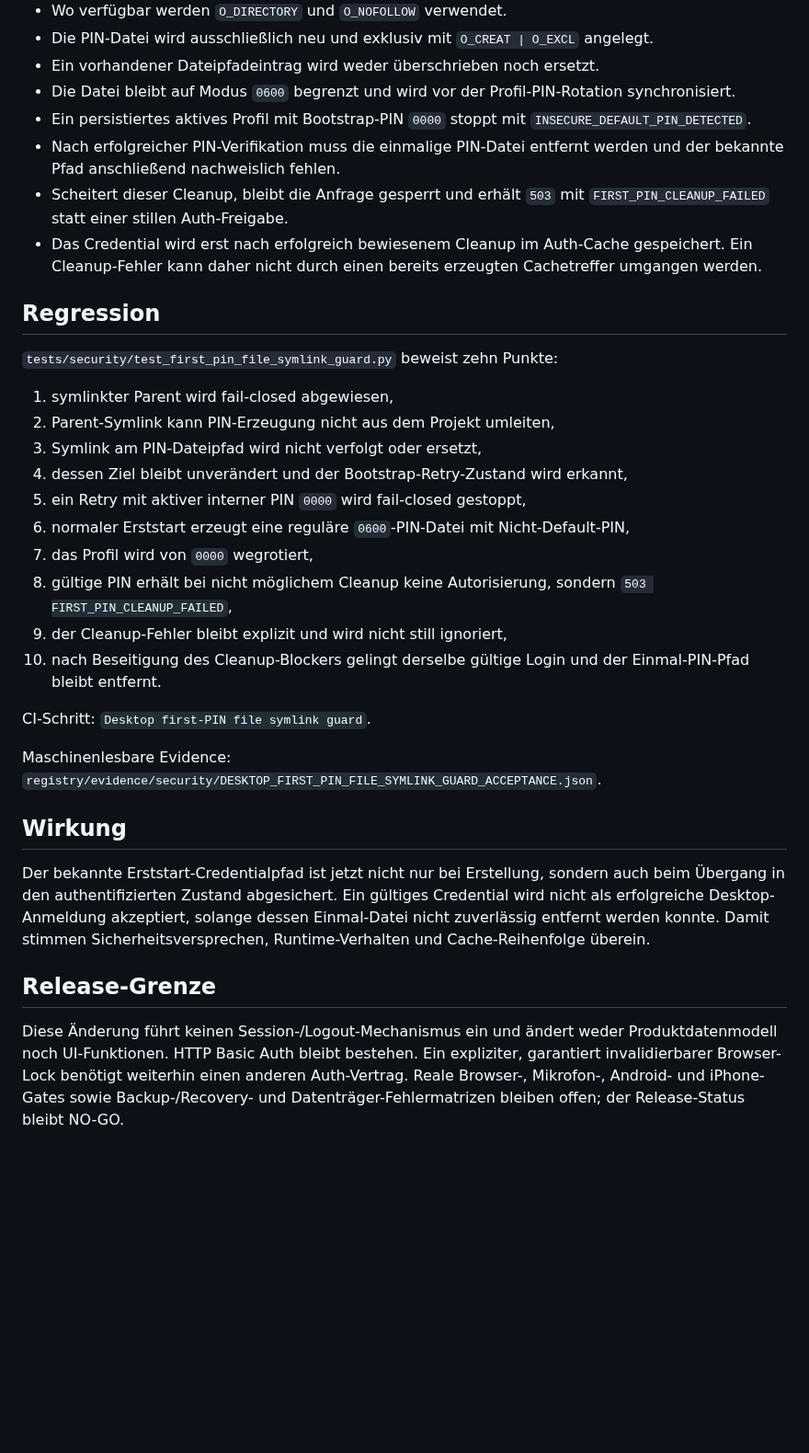
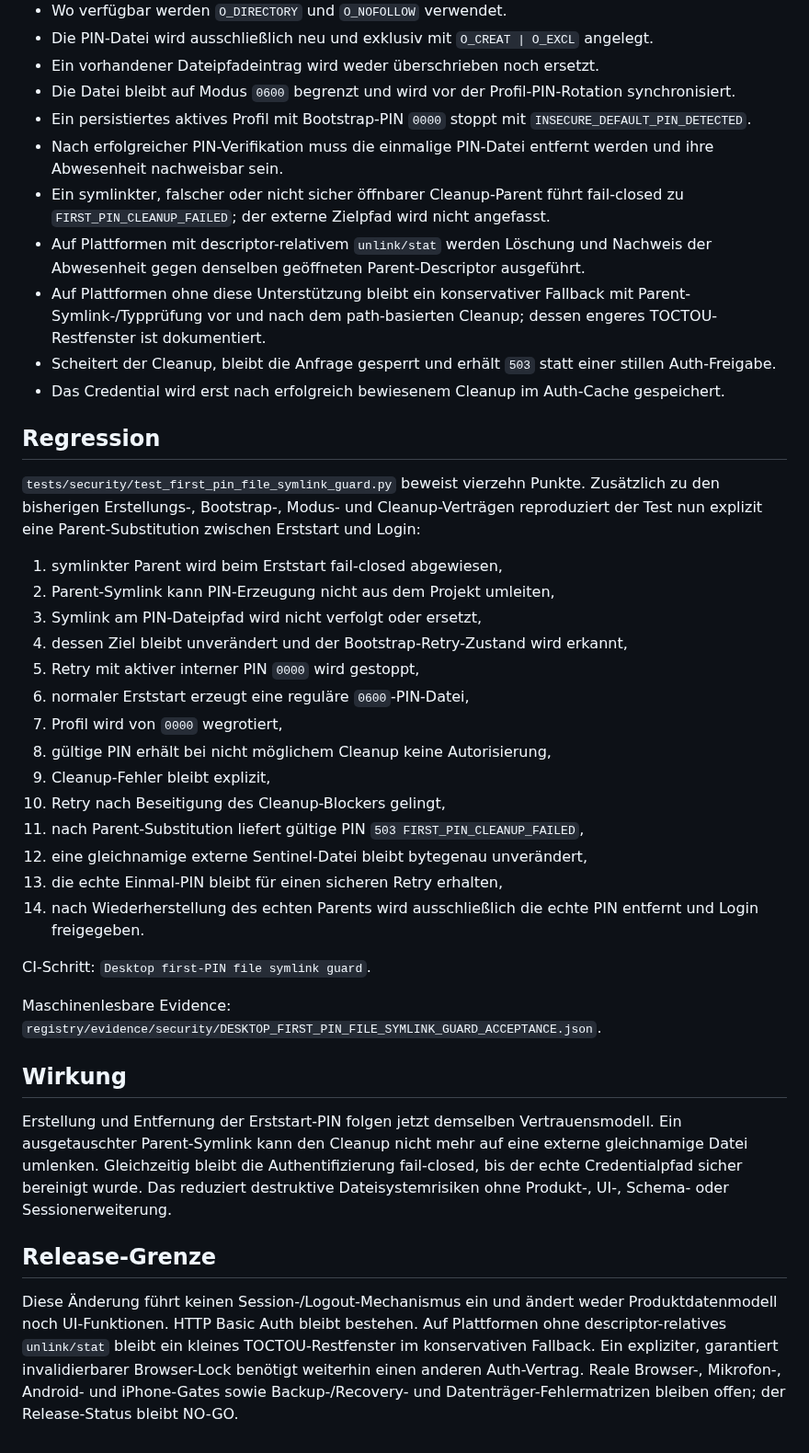
Before and after one commit to provoware/naqya-memo, a Markdown page: Docs/SECURITY_FIRST_PIN_FILE_SYMLINK_GUARD.md, the part around one of its changes. Shown at 92% size. Drawn GitHub-style; blank space fills up the shorter version.

Commit message:
Document descriptor-relative first-PIN cleanup guard

```diff
--- a/Docs/SECURITY_FIRST_PIN_FILE_SYMLINK_GUARD.md
+++ b/Docs/SECURITY_FIRST_PIN_FILE_SYMLINK_GUARD.md
@@ -19,24 +19,31 @@ Der sichere Desktop-Server behandelt den Erststart jetzt als gemeinsamen fail-cl
 - Ein vorhandener Dateipfadeintrag wird weder überschrieben noch ersetzt.
 - Die Datei bleibt auf Modus `0600` begrenzt und wird vor der Profil-PIN-Rotation synchronisiert.
 - Ein persistiertes aktives Profil mit Bootstrap-PIN `0000` stoppt mit `INSECURE_DEFAULT_PIN_DETECTED`.
-- Nach erfolgreicher PIN-Verifikation muss die einmalige PIN-Datei entfernt werden und der bekannte Pfad anschließend nachweislich fehlen.
-- Scheitert dieser Cleanup, bleibt die Anfrage gesperrt und erhält `503` mit `FIRST_PIN_CLEANUP_FAILED` statt einer stillen Auth-Freigabe.
-- Das Credential wird erst nach erfolgreich bewiesenem Cleanup im Auth-Cache gespeichert. Ein Cleanup-Fehler kann daher nicht durch einen bereits erzeugten Cachetreffer umgangen werden.
+- Nach erfolgreicher PIN-Verifikation muss die einmalige PIN-Datei entfernt werden und ihre Abwesenheit nachweisbar sein.
+- Ein symlinkter, falscher oder nicht sicher öffnbarer Cleanup-Parent führt fail-closed zu `FIRST_PIN_CLEANUP_FAILED`; der externe Zielpfad wird nicht angefasst.
+- Auf Plattformen mit descriptor-relativem `unlink/stat` werden Löschung und Nachweis der Abwesenheit gegen denselben geöffneten Parent-Descriptor ausgeführt.
+- Auf Plattformen ohne diese Unterstützung bleibt ein konservativer Fallback mit Parent-Symlink-/Typprüfung vor und nach dem path-basierten Cleanup; dessen engeres TOCTOU-Restfenster ist dokumentiert.
+- Scheitert der Cleanup, bleibt die Anfrage gesperrt und erhält `503` statt einer stillen Auth-Freigabe.
+- Das Credential wird erst nach erfolgreich bewiesenem Cleanup im Auth-Cache gespeichert.
 
 ## Regression
 
-`tests/security/test_first_pin_file_symlink_guard.py` beweist zehn Punkte:
+`tests/security/test_first_pin_file_symlink_guard.py` beweist vierzehn Punkte. Zusätzlich zu den bisherigen Erstellungs-, Bootstrap-, Modus- und Cleanup-Verträgen reproduziert der Test nun explizit eine Parent-Substitution zwischen Erststart und Login:
 
-1. symlinkter Parent wird fail-closed abgewiesen,
+1. symlinkter Parent wird beim Erststart fail-closed abgewiesen,
 2. Parent-Symlink kann PIN-Erzeugung nicht aus dem Projekt umleiten,
 3. Symlink am PIN-Dateipfad wird nicht verfolgt oder ersetzt,
 4. dessen Ziel bleibt unverändert und der Bootstrap-Retry-Zustand wird erkannt,
-5. ein Retry mit aktiver interner PIN `0000` wird fail-closed gestoppt,
-6. normaler Erststart erzeugt eine reguläre `0600`-PIN-Datei mit Nicht-Default-PIN,
-7. das Profil wird von `0000` wegrotiert,
-8. gültige PIN erhält bei nicht möglichem Cleanup keine Autorisierung, sondern `503 FIRST_PIN_CLEANUP_FAILED`,
-9. der Cleanup-Fehler bleibt explizit und wird nicht still ignoriert,
-10. nach Beseitigung des Cleanup-Blockers gelingt derselbe gültige Login und der Einmal-PIN-Pfad bleibt entfernt.
+5. Retry mit aktiver interner PIN `0000` wird gestoppt,
+6. normaler Erststart erzeugt eine reguläre `0600`-PIN-Datei,
+7. Profil wird von `0000` wegrotiert,
+8. gültige PIN erhält bei nicht möglichem Cleanup keine Autorisierung,
+9. Cleanup-Fehler bleibt explizit,
+10. Retry nach Beseitigung des Cleanup-Blockers gelingt,
+11. nach Parent-Substitution liefert gültige PIN `503 FIRST_PIN_CLEANUP_FAILED`,
+12. eine gleichnamige externe Sentinel-Datei bleibt bytegenau unverändert,
+13. die echte Einmal-PIN bleibt für einen sicheren Retry erhalten,
+14. nach Wiederherstellung des echten Parents wird ausschließlich die echte PIN entfernt und Login freigegeben.
 
 CI-Schritt: `Desktop first-PIN file symlink guard`.
 
@@ -44,8 +51,8 @@ Maschinenlesbare Evidence: `registry/evidence/security/DESKTOP_FIRST_PIN_FILE_SY
 
 ## Wirkung
 
-Der bekannte Erststart-Credentialpfad ist jetzt nicht nur bei Erstellung, sondern auch beim Übergang in den authentifizierten Zustand abgesichert. Ein gültiges Credential wird nicht als erfolgreiche Desktop-Anmeldung akzeptiert, solange dessen Einmal-Datei nicht zuverlässig entfernt werden konnte. Damit stimmen Sicherheitsversprechen, Runtime-Verhalten und Cache-Reihenfolge überein.
+Erstellung und Entfernung der Erststart-PIN folgen jetzt demselben Vertrauensmodell. Ein ausgetauschter Parent-Symlink kann den Cleanup nicht mehr auf eine externe gleichnamige Datei umlenken. Gleichzeitig bleibt die Authentifizierung fail-closed, bis der echte Credentialpfad sicher bereinigt wurde. Das reduziert destruktive Dateisystemrisiken ohne Produkt-, UI-, Schema- oder Sessionerweiterung.
 
 ## Release-Grenze
 
-Diese Änderung führt keinen Session-/Logout-Mechanismus ein und ändert weder Produktdatenmodell noch UI-Funktionen. HTTP Basic Auth bleibt bestehen. Ein expliziter, garantiert invalidierbarer Browser-Lock benötigt weiterhin einen anderen Auth-Vertrag. Reale Browser-, Mikrofon-, Android- und iPhone-Gates sowie Backup-/Recovery- und Datenträger-Fehlermatrizen bleiben offen; der Release-Status bleibt NO-GO.
+Diese Änderung führt keinen Session-/Logout-Mechanismus ein und ändert weder Produktdatenmodell noch UI-Funktionen. HTTP Basic Auth bleibt bestehen. Auf Plattformen ohne descriptor-relatives `unlink/stat` bleibt ein kleines TOCTOU-Restfenster im konservativen Fallback. Ein expliziter, garantiert invalidierbarer Browser-Lock benötigt weiterhin einen anderen Auth-Vertrag. Reale Browser-, Mikrofon-, Android- und iPhone-Gates sowie Backup-/Recovery- und Datenträger-Fehlermatrizen bleiben offen; der Release-Status bleibt NO-GO.
```
Also changed, not shown: other parts of Docs/SECURITY_FIRST_PIN_FILE_SYMLINK_GUARD.md (+1 -1 lines).
